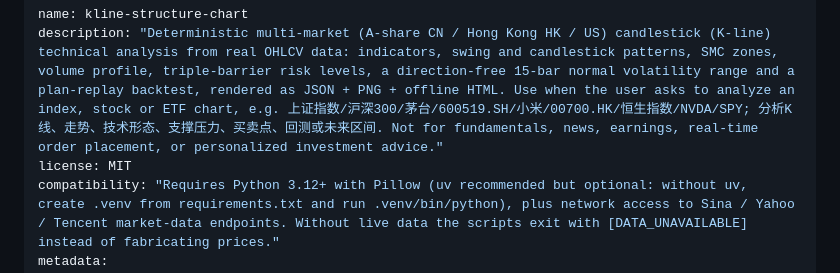
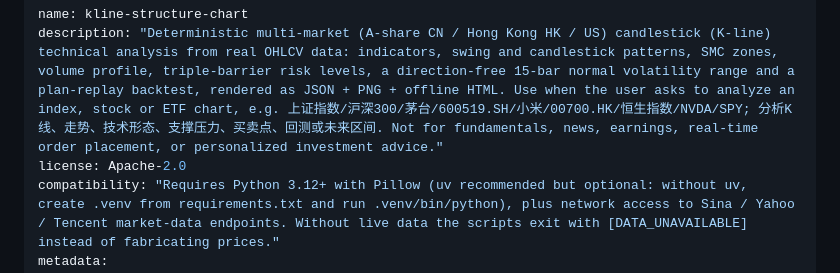
Before and after one commit to xiongcp/stock-skill, a Markdown page: kline-structure-chart/SKILL.md, the part around the change. Rendered like a GitHub page.

```diff
--- a/kline-structure-chart/SKILL.md
+++ b/kline-structure-chart/SKILL.md
@@ -1,7 +1,7 @@
 ---
 name: kline-structure-chart
 description: "Deterministic multi-market (A-share CN / Hong Kong HK / US) candlestick (K-line) technical analysis from real OHLCV data: indicators, swing and candlestick patterns, SMC zones, volume profile, triple-barrier risk levels, a direction-free 15-bar normal volatility range and a plan-replay backtest, rendered as JSON + PNG + offline HTML. Use when the user asks to analyze an index, stock or ETF chart, e.g. 上证指数/沪深300/茅台/600519.SH/小米/00700.HK/恒生指数/NVDA/SPY; 分析K线、走势、技术形态、支撑压力、买卖点、回测或未来区间. Not for fundamentals, news, earnings, real-time order placement, or personalized investment advice."
-license: MIT
+license: Apache-2.0
 compatibility: "Requires Python 3.12+ with Pillow (uv recommended but optional: without uv, create .venv from requirements.txt and run .venv/bin/python), plus network access to Sina / Yahoo / Tencent market-data endpoints. Without live data the scripts exit with [DATA_UNAVAILABLE] instead of fabricating prices."
 metadata:
   author: "承鹏 (chengpeng), Qoder Quant Engine"
```
Also changed, not shown: CHANGELOG.md (+1 -0 lines).
